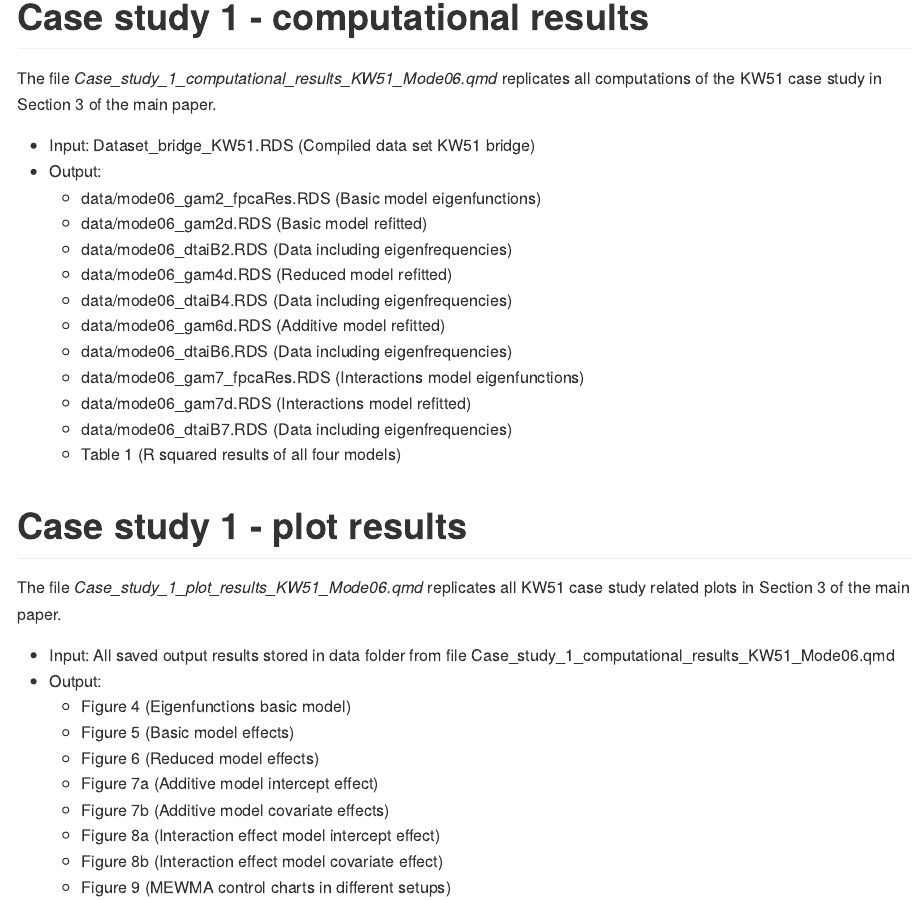
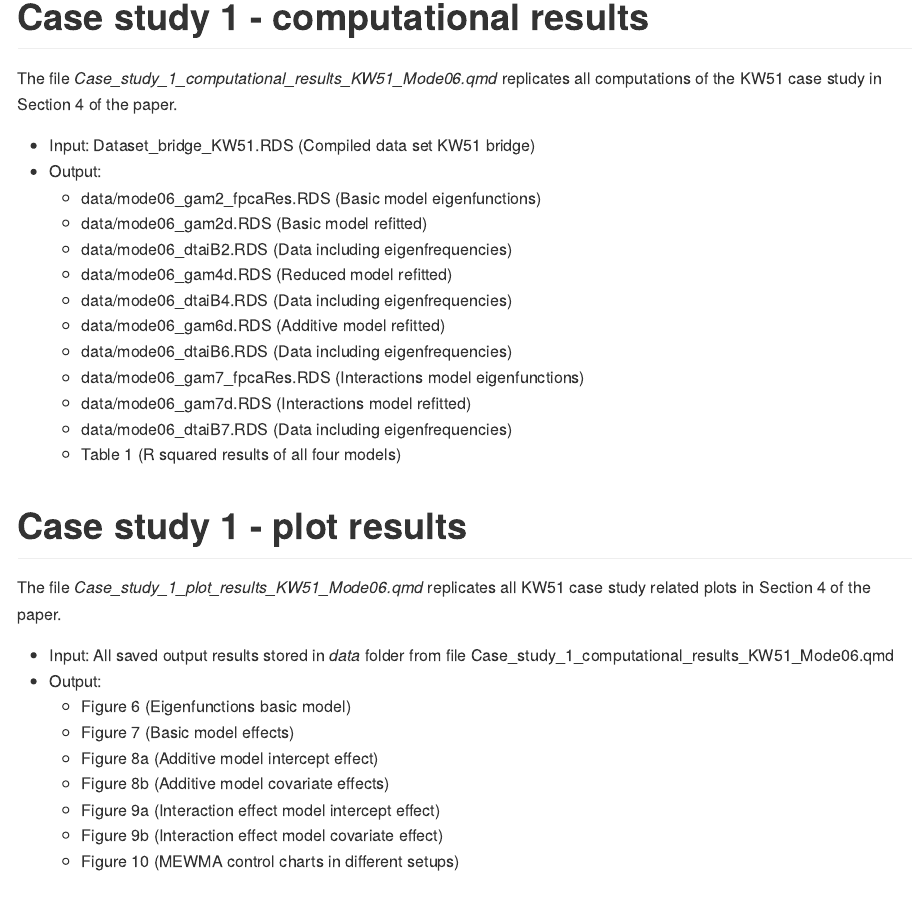
Before and after one commit to wittenberg/CAFDA-SHM_code, a Quarto document (README.qmd): the page in a window 1100 px wide, from 1400 px down. The pictures show the output file README.md that the author committed with the source, drawn offline in the style of GitHub.

Commit message:
Update Readme

```diff
--- a/README.qmd
+++ b/README.qmd
@@ -72,7 +72,7 @@ The file *Extract_KW51_bridge_data_Maes.Lombaerts_2021.qmd* downloads and extrac
   - data/Dataset_bridge_KW51.RDS (Compiled data set for the KW51 bridge)
 
 # Case study 1 - computational results
-The file *Case_study_1_computational_results_KW51_Mode06.qmd* replicates all computations of the KW51 case study in Section 3 of the main paper.
+The file *Case_study_1_computational_results_KW51_Mode06.qmd* replicates all computations of the KW51 case study in Section 4 of the paper.
 
 * Input: Dataset_bridge_KW51.RDS (Compiled data set KW51 bridge)
 * Output:
@@ -89,18 +89,17 @@ The file *Case_study_1_computational_results_KW51_Mode06.qmd* replicates all com
   - Table 1  (R squared results of all four models)
 
 # Case study 1 - plot results
-The file *Case_study_1_plot_results_KW51_Mode06.qmd* replicates all KW51 case study related plots in Section 3 of the main paper.
+The file *Case_study_1_plot_results_KW51_Mode06.qmd* replicates all KW51 case study related plots in Section 4 of the paper.
 
-* Input: All saved output results stored in data folder from file Case_study_1_computational_results_KW51_Mode06.qmd
+* Input: All saved output results stored in *data* folder from file Case_study_1_computational_results_KW51_Mode06.qmd
 * Output:
-  - Figure 4  (Eigenfunctions basic model)
-  - Figure 5  (Basic model effects)
-  - Figure 6  (Reduced model effects)
-  - Figure 7a (Additive model intercept effect)
-  - Figure 7b (Additive model covariate effects)
-  - Figure 8a (Interaction effect model intercept effect)
-  - Figure 8b (Interaction effect model covariate effect)
-  - Figure 9  (MEWMA control charts in different setups)
+  - Figure 6  (Eigenfunctions basic model)
+  - Figure 7  (Basic model effects)
+  - Figure 8a (Additive model intercept effect)
+  - Figure 8b (Additive model covariate effects)
+  - Figure 9a (Interaction effect model intercept effect)
+  - Figure 9b (Interaction effect model covariate effect)
+  - Figure 10  (MEWMA control charts in different setups)
 
 # Introduction and misc plots
 The file *Introduction_and_misc_plots.qmd* replicates the introduction profiles and data generation process plots.
```
Also changed, not shown: README.md, README.qmd (10 more changed lines).
